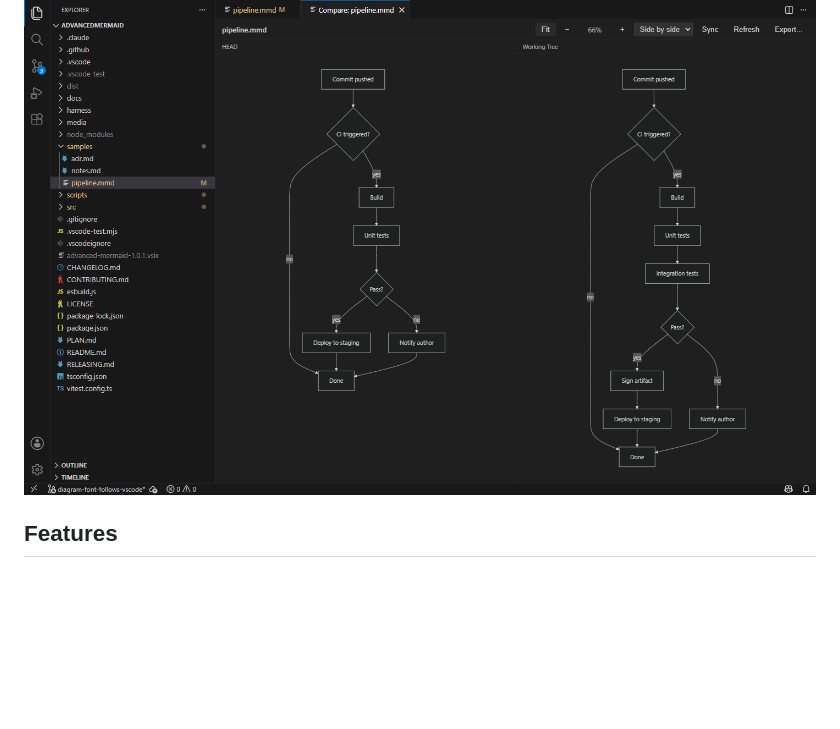
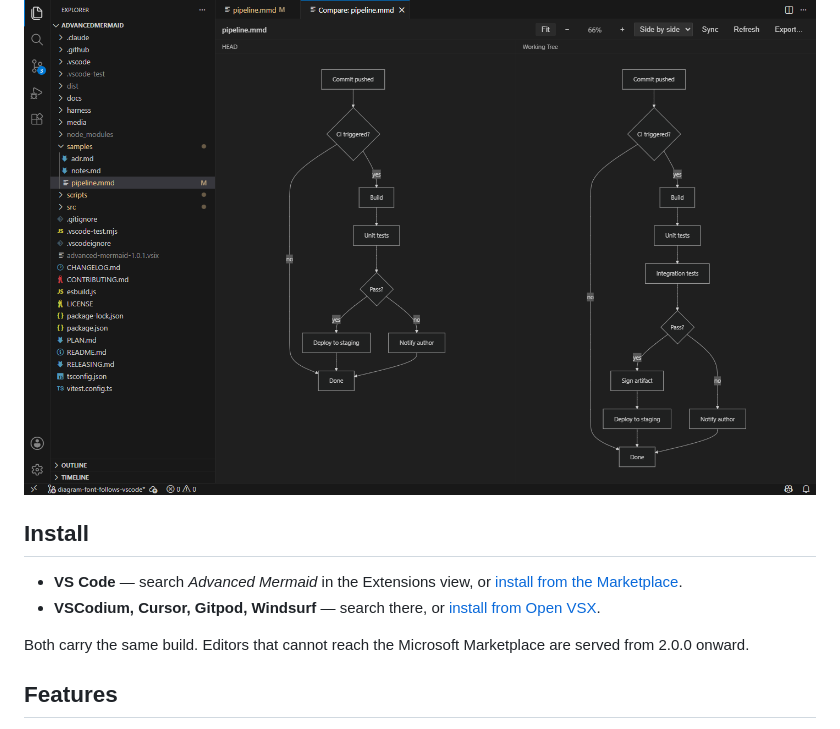
Before and after one commit to akshaymuley/advancedmermaid, a Markdown page: README.md, the part around the change. Rendered like a GitHub page; blank space fills up the shorter version.

`````diff
--- a/README.md
+++ b/README.md
@@ -5,6 +5,16 @@
 Git diffs of Mermaid show text changes, but a one-line edit can completely rearrange a rendered diagram. This VS Code extension shows you the *visual* difference: the old and new versions rendered side by side, with synced pan and zoom. Works on `.mmd` files and on ```` ```mermaid ```` blocks inside Markdown.
 
 ![Two versions of a deploy pipeline diagram side by side, the right one with extra steps](https://raw.githubusercontent.com/akshaymuley/AdvancedMermaid/main/docs/images/compare.png)
+
+## Install
+
+- **VS Code** — search *Advanced Mermaid* in the Extensions view, or
+  [install from the Marketplace](https://marketplace.visualstudio.com/items?itemName=AkshayDMuley.advanced-mermaid).
+- **VSCodium, Cursor, Gitpod, Windsurf** — search there, or
+  [install from Open VSX](https://open-vsx.org/extension/AkshayDMuley/advanced-mermaid).
+
+Both carry the same build. Editors that cannot reach the Microsoft Marketplace are served from
+2.0.0 onward.
 
 ## Features
 
`````
Also changed, not shown: PLAN.md (+22 -11 lines), RELEASING.md (+24 -4 lines).
